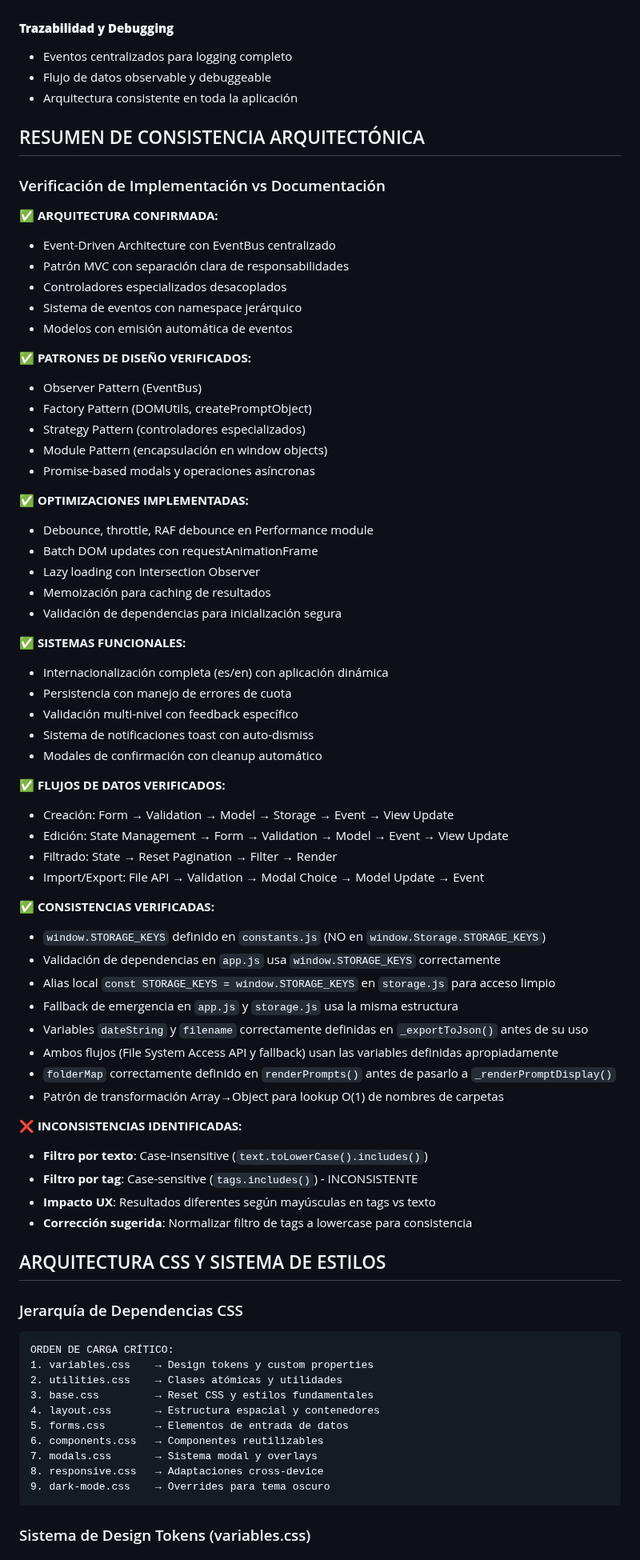
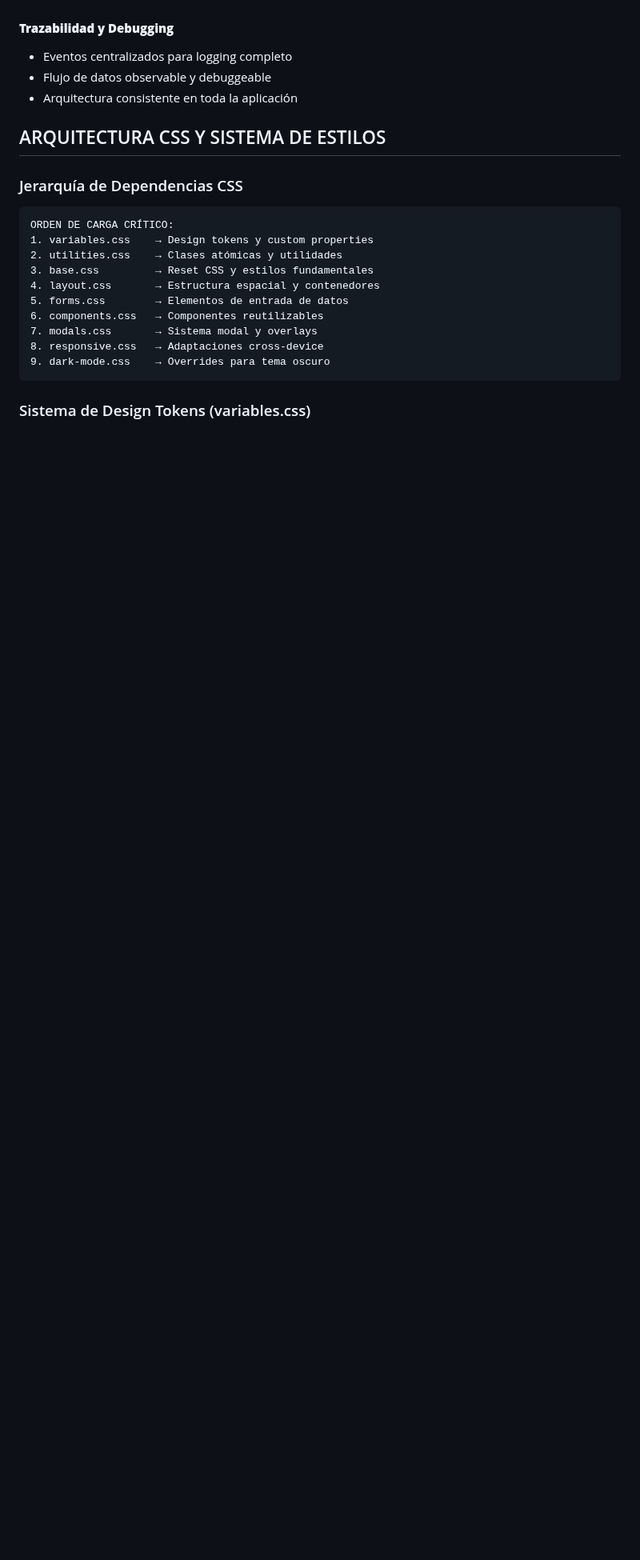
Before and after one commit to CREARED-EDU-CO/Prompts-Manager, a Markdown page: IA-AGENTS.md, the part around the change. Shown at 80% size. Rendered like a GitHub page; blank space fills up the shorter version.

```diff
--- a/IA-AGENTS.md
+++ b/IA-AGENTS.md
@@ -963,60 +963,6 @@ EventBus.on(EVENTS.PROMPT_COPIED, (data) => {
 - Flujo de datos observable y debuggeable
 - Arquitectura consistente en toda la aplicación
 
-## RESUMEN DE CONSISTENCIA ARQUITECTÓNICA
-
-### Verificación de Implementación vs Documentación
-
-**✅ ARQUITECTURA CONFIRMADA:**
-- Event-Driven Architecture con EventBus centralizado
-- Patrón MVC con separación clara de responsabilidades
-- Controladores especializados desacoplados
-- Sistema de eventos con namespace jerárquico
-- Modelos con emisión automática de eventos
-
-**✅ PATRONES DE DISEÑO VERIFICADOS:**
-- Observer Pattern (EventBus)
-- Factory Pattern (DOMUtils, createPromptObject)
-- Strategy Pattern (controladores especializados)
-- Module Pattern (encapsulación en window objects)
-- Promise-based modals y operaciones asíncronas
-
-**✅ OPTIMIZACIONES IMPLEMENTADAS:**
-- Debounce, throttle, RAF debounce en Performance module
-- Batch DOM updates con requestAnimationFrame
-- Lazy loading con Intersection Observer
-- Memoización para caching de resultados
-- Validación de dependencias para inicialización segura
-
-**✅ SISTEMAS FUNCIONALES:**
-- Internacionalización completa (es/en) con aplicación dinámica
-- Persistencia con manejo de errores de cuota
-- Validación multi-nivel con feedback específico
-- Sistema de notificaciones toast con auto-dismiss
-- Modales de confirmación con cleanup automático
-
-**✅ FLUJOS DE DATOS VERIFICADOS:**
-- Creación: Form → Validation → Model → Storage → Event → View Update
-- Edición: State Management → Form → Validation → Model → Event → View Update
-- Filtrado: State → Reset Pagination → Filter → Render
-- Import/Export: File API → Validation → Modal Choice → Model Update → Event
-
-**✅ CONSISTENCIAS VERIFICADAS:**
-- `window.STORAGE_KEYS` definido en `constants.js` (NO en `window.Storage.STORAGE_KEYS`)
-- Validación de dependencias en `app.js` usa `window.STORAGE_KEYS` correctamente
-- Alias local `const STORAGE_KEYS = window.STORAGE_KEYS` en `storage.js` para acceso limpio
-- Fallback de emergencia en `app.js` y `storage.js` usa la misma estructura
-- Variables `dateString` y `filename` correctamente definidas en `_exportToJson()` antes de su uso
-- Ambos flujos (File System Access API y fallback) usan las variables definidas apropiadamente
-- `folderMap` correctamente definido en `renderPrompts()` antes de pasarlo a `_renderPromptDisplay()`
-- Patrón de transformación Array→Object para lookup O(1) de nombres de carpetas
-
-**❌ INCONSISTENCIAS IDENTIFICADAS:**
-- **Filtro por texto**: Case-insensitive (`text.toLowerCase().includes()`)
-- **Filtro por tag**: Case-sensitive (`tags.includes()`) - INCONSISTENTE
-- **Impacto UX**: Resultados diferentes según mayúsculas en tags vs texto
-- **Corrección sugerida**: Normalizar filtro de tags a lowercase para consistencia
-
 ## ARQUITECTURA CSS Y SISTEMA DE ESTILOS
 
 ### Jerarquía de Dependencias CSS
```
